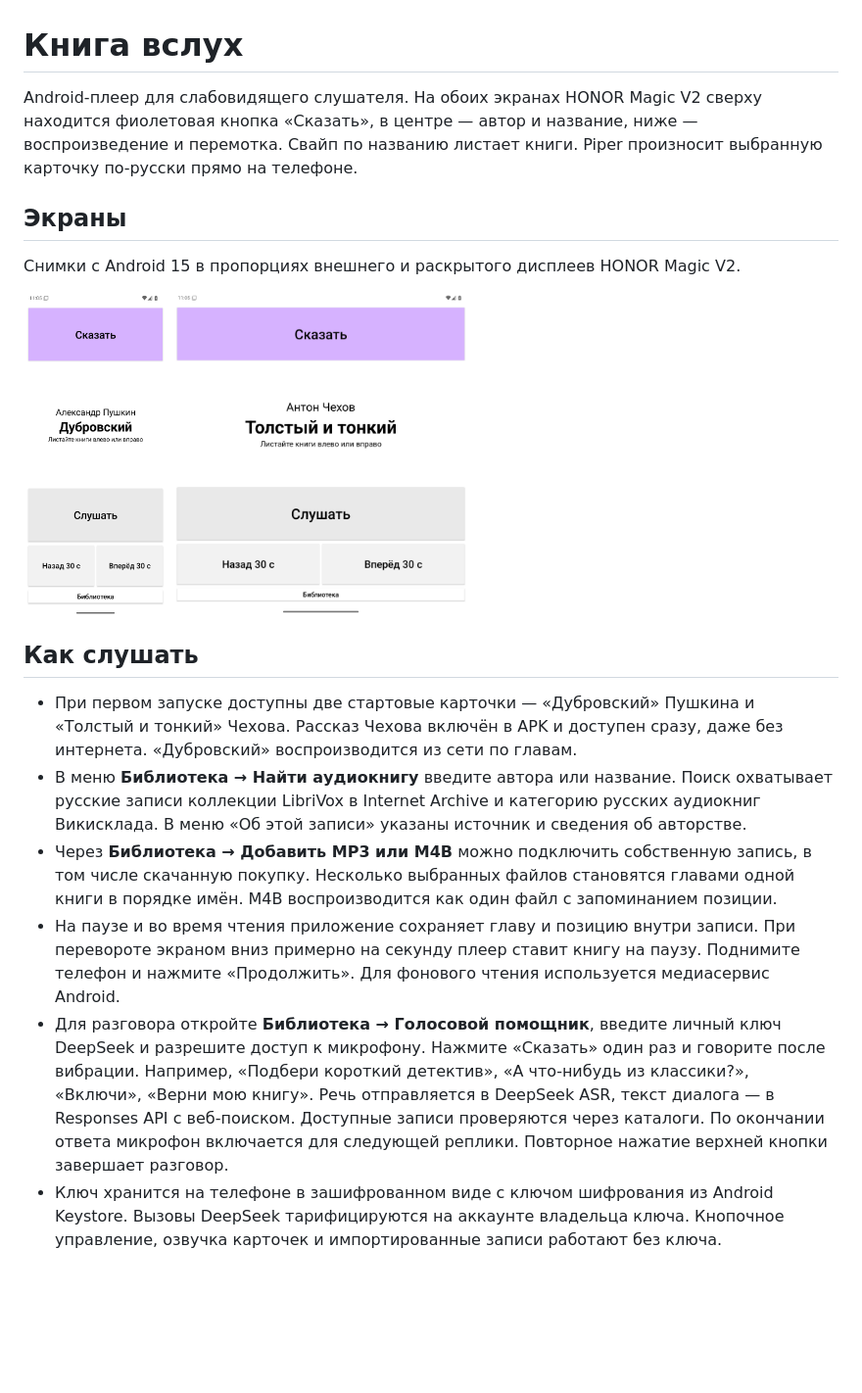
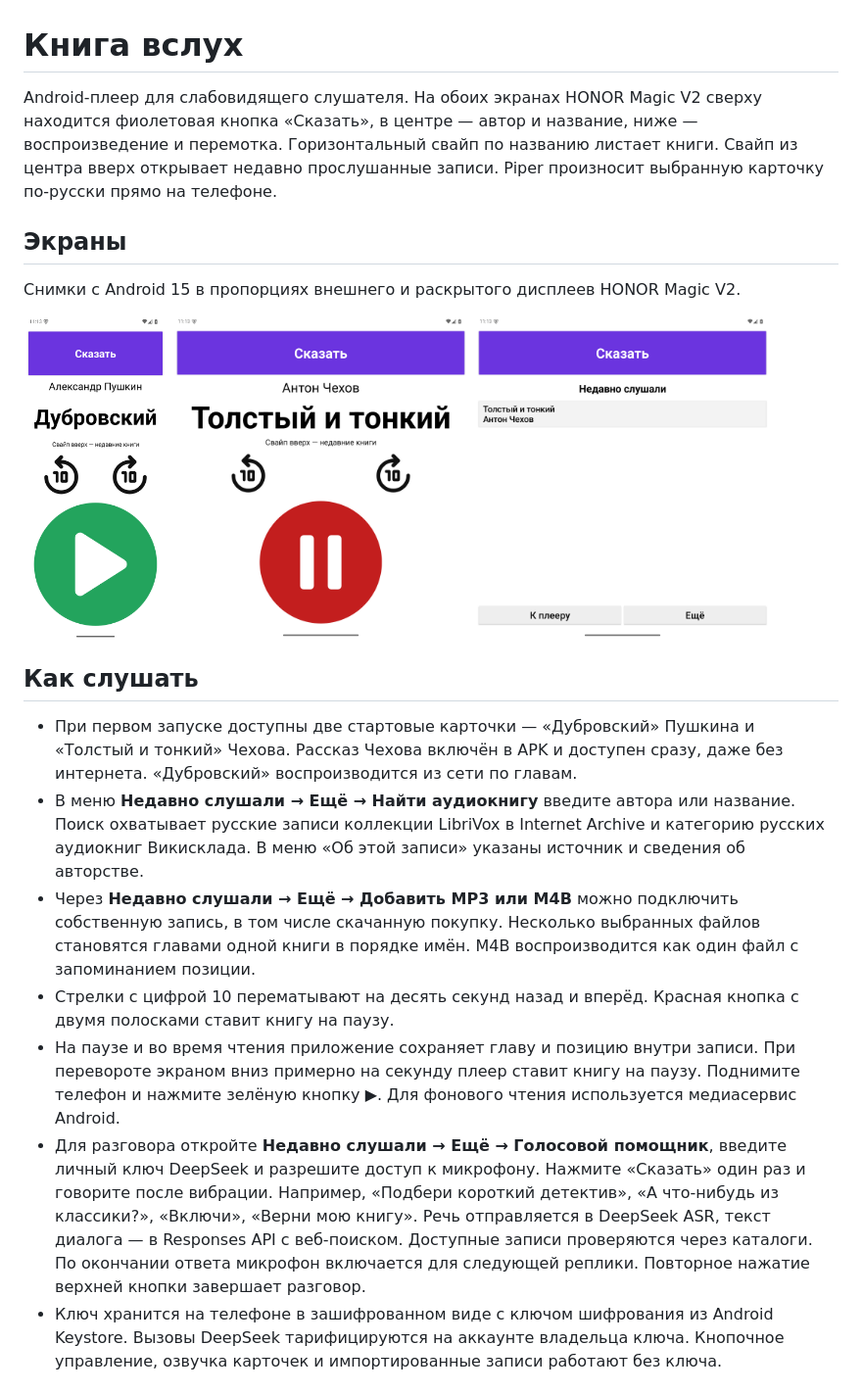
Before and after one commit to Ramnck/slukholist, a Markdown page: README.md, the part around the change. Shown at 98% size. GitHub-like rendering; pictures changed too: docs/screens/portrait.png, docs/screens/recent.png (added), docs/screens/unfolded.png; blank space fills up the shorter version.

```diff
--- a/README.md
+++ b/README.md
@@ -1,6 +1,6 @@
 # Книга вслух
 
-Android-плеер для слабовидящего слушателя. На обоих экранах HONOR Magic V2 сверху находится фиолетовая кнопка «Сказать», в центре — автор и название, ниже — воспроизведение и перемотка. Свайп по названию листает книги. Piper произносит выбранную карточку по-русски прямо на телефоне.
+Android-плеер для слабовидящего слушателя. На обоих экранах HONOR Magic V2 сверху находится фиолетовая кнопка «Сказать», в центре — автор и название, ниже — воспроизведение и перемотка. Горизонтальный свайп по названию листает книги. Свайп из центра вверх открывает недавно прослушанные записи. Piper произносит выбранную карточку по-русски прямо на телефоне.
 
 ## Экраны
 
@@ -9,15 +9,17 @@ Android-плеер для слабовидящего слушателя. На о
 <p>
   <img src="docs/screens/portrait.png" height="330" alt="Портретный экран. Александр Пушкин, Дубровский.">
   <img src="docs/screens/unfolded.png" height="330" alt="Почти квадратный экран. Антон Чехов, Толстый и тонкий.">
+  <img src="docs/screens/recent.png" height="330" alt="История прослушивания с кнопкой Сказать.">
 </p>
 
 ## Как слушать
 
 - При первом запуске доступны две стартовые карточки — «Дубровский» Пушкина и «Толстый и тонкий» Чехова. Рассказ Чехова включён в APK и доступен сразу, даже без интернета. «Дубровский» воспроизводится из сети по главам.
-- В меню **Библиотека → Найти аудиокнигу** введите автора или название. Поиск охватывает русские записи коллекции LibriVox в Internet Archive и категорию русских аудиокниг Викисклада. В меню «Об этой записи» указаны источник и сведения об авторстве.
-- Через **Библиотека → Добавить MP3 или M4B** можно подключить собственную запись, в том числе скачанную покупку. Несколько выбранных файлов становятся главами одной книги в порядке имён. M4B воспроизводится как один файл с запоминанием позиции.
-- На паузе и во время чтения приложение сохраняет главу и позицию внутри записи. При перевороте экраном вниз примерно на секунду плеер ставит книгу на паузу. Поднимите телефон и нажмите «Продолжить». Для фонового чтения используется медиасервис Android.
-- Для разговора откройте **Библиотека → Голосовой помощник**, введите личный ключ DeepSeek и разрешите доступ к микрофону. Нажмите «Сказать» один раз и говорите после вибрации. Например, «Подбери короткий детектив», «А что-нибудь из классики?», «Включи», «Верни мою книгу». Речь отправляется в DeepSeek ASR, текст диалога — в Responses API с веб-поиском. Доступные записи проверяются через каталоги. По окончании ответа микрофон включается для следующей реплики. Повторное нажатие верхней кнопки завершает разговор.
+- В меню **Недавно слушали → Ещё → Найти аудиокнигу** введите автора или название. Поиск охватывает русские записи коллекции LibriVox в Internet Archive и категорию русских аудиокниг Викисклада. В меню «Об этой записи» указаны источник и сведения об авторстве.
+- Через **Недавно слушали → Ещё → Добавить MP3 или M4B** можно подключить собственную запись, в том числе скачанную покупку. Несколько выбранных файлов становятся главами одной книги в порядке имён. M4B воспроизводится как один файл с запоминанием позиции.
+- Стрелки с цифрой 10 перематывают на десять секунд назад и вперёд. Красная кнопка с двумя полосками ставит книгу на паузу.
+- На паузе и во время чтения приложение сохраняет главу и позицию внутри записи. При перевороте экраном вниз примерно на секунду плеер ставит книгу на паузу. Поднимите телефон и нажмите зелёную кнопку ▶. Для фонового чтения используется медиасервис Android.
+- Для разговора откройте **Недавно слушали → Ещё → Голосовой помощник**, введите личный ключ DeepSeek и разрешите доступ к микрофону. Нажмите «Сказать» один раз и говорите после вибрации. Например, «Подбери короткий детектив», «А что-нибудь из классики?», «Включи», «Верни мою книгу». Речь отправляется в DeepSeek ASR, текст диалога — в Responses API с веб-поиском. Доступные записи проверяются через каталоги. По окончании ответа микрофон включается для следующей реплики. Повторное нажатие верхней кнопки завершает разговор.
 - Ключ хранится на телефоне в зашифрованном виде с ключом шифрования из Android Keystore. Вызовы DeepSeek тарифицируются на аккаунте владельца ключа. Кнопочное управление, озвучка карточек и импортированные записи работают без ключа.
 
 ## Сборка
```
Also changed, not shown: 10 other files.
